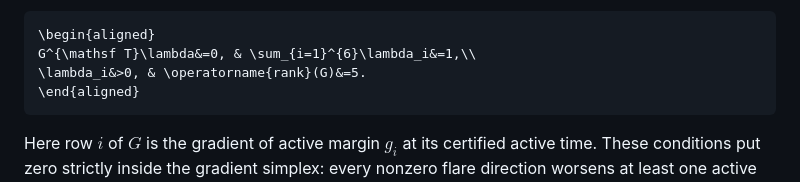
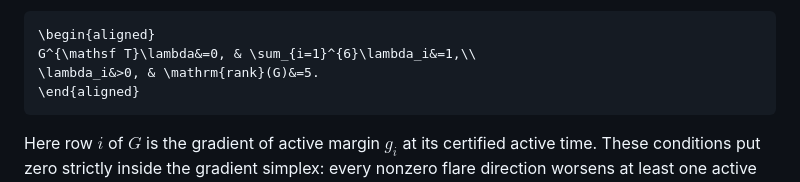
Before and after one commit to ayyararyan/kai-tak, a Markdown page: README.md, the part around the change. Drawn GitHub-style.

Commit message:
docs: use GitHub-supported rank notation

````diff
--- a/README.md
+++ b/README.md
@@ -103,7 +103,7 @@ The vector $q$ contains the **12 trajectory parameters**. The index set $\mathca
 ```math
 \begin{aligned}
 G^{\mathsf T}\lambda&=0, & \sum_{i=1}^{6}\lambda_i&=1,\\
-\lambda_i&>0, & \operatorname{rank}(G)&=5.
+\lambda_i&>0, & \mathrm{rank}(G)&=5.
 \end{aligned}
 ```
 
````
